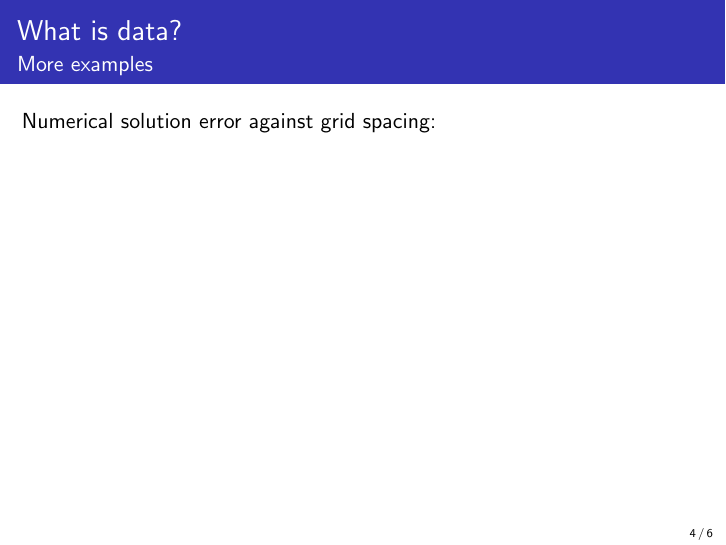
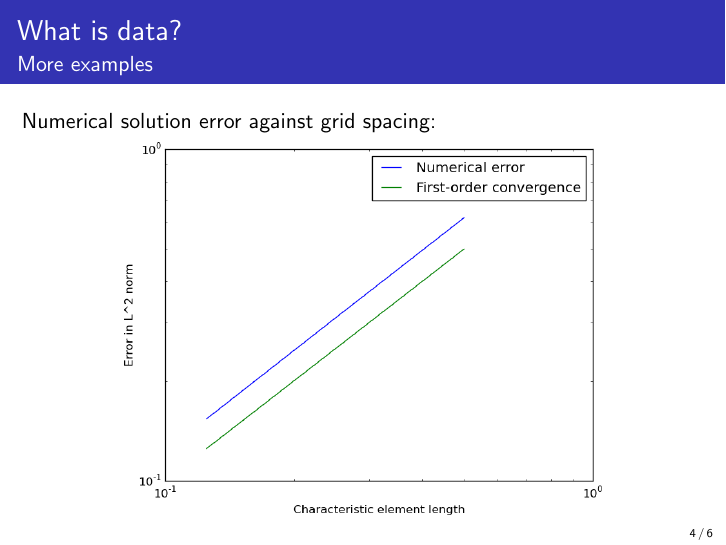
Before and after one commit to ctjacobs/data-handling-for-researchers, LaTeX slides (slides/data_handling.tex): page 4 of 6. Compiled offline with pdfLaTeX.

Commit message:
Added another image.

```diff
--- a/slides/data_handling.tex
+++ b/slides/data_handling.tex
@@ -68,10 +68,9 @@
    \frametitle{What is data?}
    \framesubtitle{More examples}
    Numerical solution error against grid spacing:
-   %\begin{figure}[H]
-   %   \centering\includegraphics[width=0.9\columnwidth]{images/memory.png}
-   %\end{figure}
-
+   \begin{figure}[H]
+      \centering\includegraphics[width=0.7\columnwidth]{images/les_convergence.png}
+   \end{figure}
 }
 
 
```
Also changed, not shown: slides/images/les_convergence.png (added).
